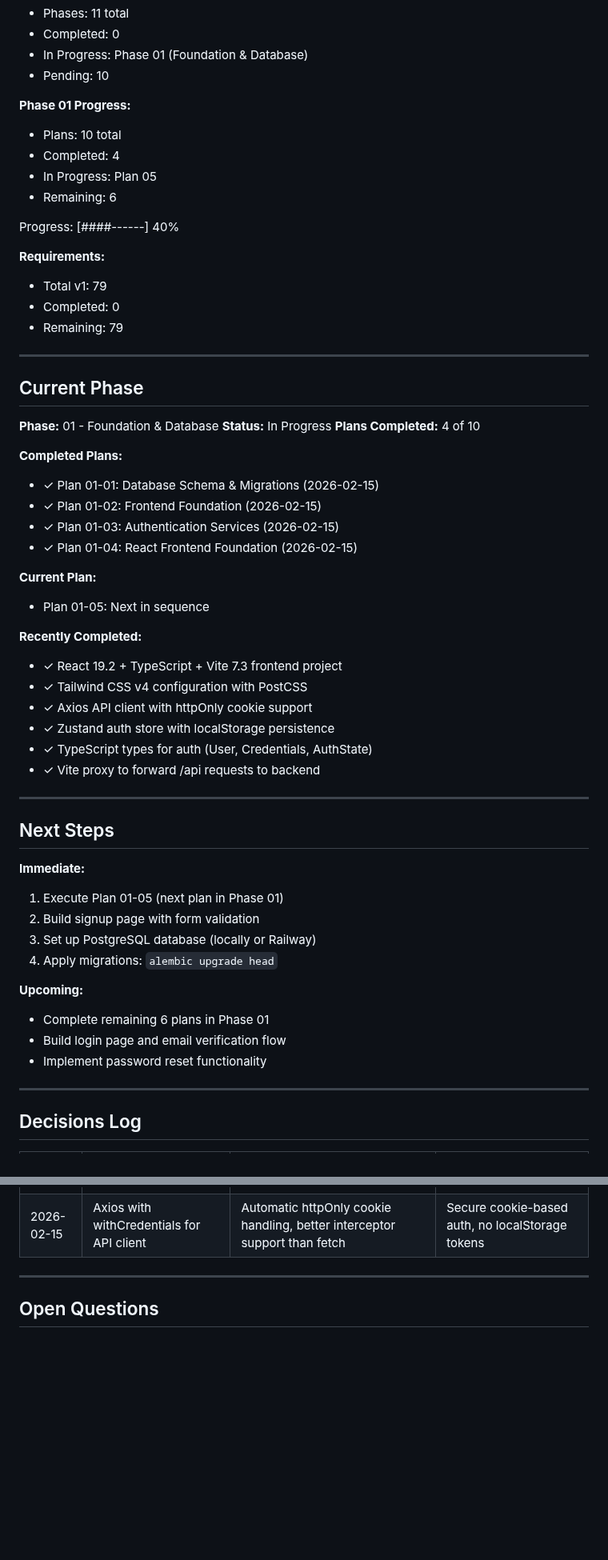
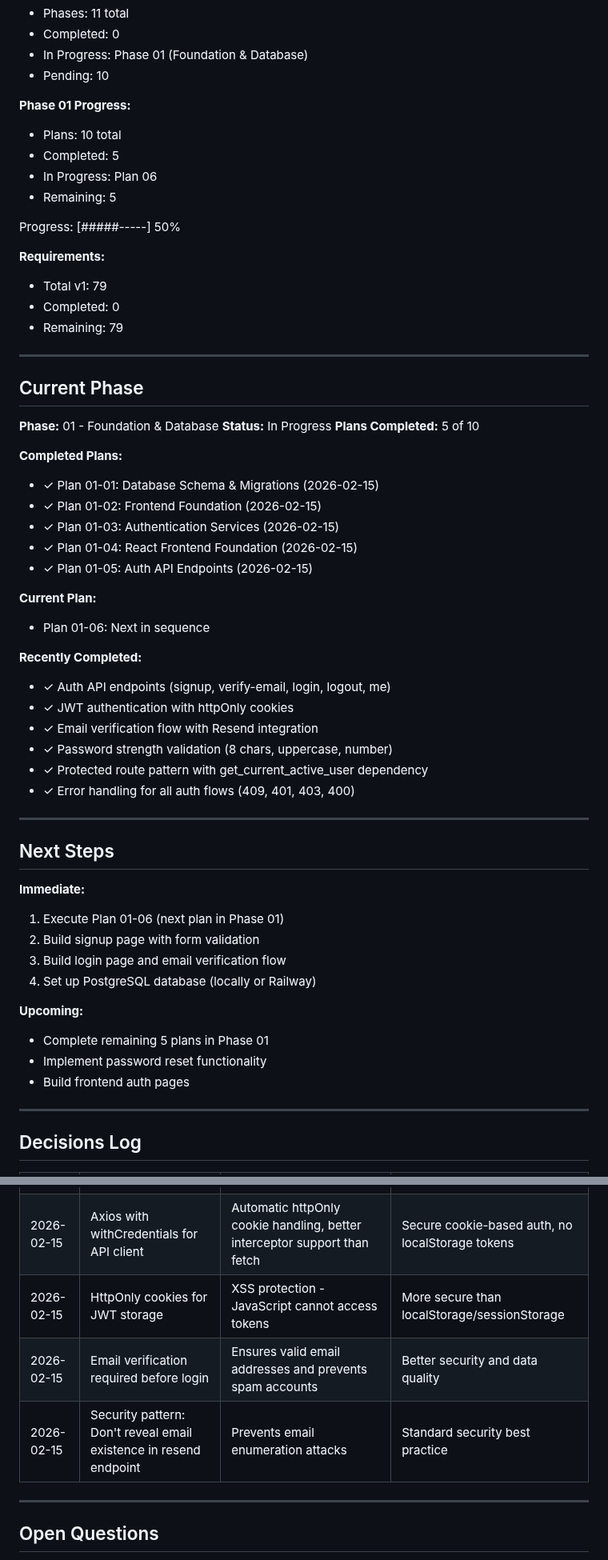
Before and after one commit to ShadSafa/SAASProject, a Markdown page: .planning/STATE.md, 2 parts joined by grey strips. Shown at 80% size. Rendered like a GitHub page; blank space fills up the shorter version.

Commit message:
docs(01-05): complete Auth API Endpoints plan
- Created 01-05-SUMMARY.md documenting all auth endpoints
- Updated STATE.md: advanced to plan 6/10 (50% progress)
- Recorded metrics: 4 min, 2 tasks, 3 files, 1 commit
- Added 3 key decisions to decision log

```diff
--- a/.planning/STATE.md
+++ b/.planning/STATE.md
@@ -27,11 +27,11 @@ See: .planning/PROJECT.md (updated 2026-02-15)
 
 **Phase 01 Progress:**
 - Plans: 10 total
-- Completed: 4
-- In Progress: Plan 05
-- Remaining: 6
+- Completed: 5
+- In Progress: Plan 06
+- Remaining: 5
 
-Progress: [####------] 40%
+Progress: [#####-----] 50%
 
 **Requirements:**
 - Total v1: 79
@@ -44,39 +44,40 @@ Progress: [####------] 40%
 
 **Phase:** 01 - Foundation & Database
 **Status:** In Progress
-**Plans Completed:** 4 of 10
+**Plans Completed:** 5 of 10
 
 **Completed Plans:**
 - ✓ Plan 01-01: Database Schema & Migrations (2026-02-15)
 - ✓ Plan 01-02: Frontend Foundation (2026-02-15)
 - ✓ Plan 01-03: Authentication Services (2026-02-15)
 - ✓ Plan 01-04: React Frontend Foundation (2026-02-15)
+- ✓ Plan 01-05: Auth API Endpoints (2026-02-15)
 
 **Current Plan:**
-- Plan 01-05: Next in sequence
+- Plan 01-06: Next in sequence
 
 **Recently Completed:**
-- ✓ React 19.2 + TypeScript + Vite 7.3 frontend project
-- ✓ Tailwind CSS v4 configuration with PostCSS
-- ✓ Axios API client with httpOnly cookie support
-- ✓ Zustand auth store with localStorage persistence
-- ✓ TypeScript types for auth (User, Credentials, AuthState)
-- ✓ Vite proxy to forward /api requests to backend
+- ✓ Auth API endpoints (signup, verify-email, login, logout, me)
+- ✓ JWT authentication with httpOnly cookies
+- ✓ Email verification flow with Resend integration
+- ✓ Password strength validation (8 chars, uppercase, number)
+- ✓ Protected route pattern with get_current_active_user dependency
+- ✓ Error handling for all auth flows (409, 401, 403, 400)
 
 ---
 
 ## Next Steps
 
 **Immediate:**
-1. Execute Plan 01-05 (next plan in Phase 01)
+1. Execute Plan 01-06 (next plan in Phase 01)
 2. Build signup page with form validation
-3. Set up PostgreSQL database (locally or Railway)
-4. Apply migrations: `alembic upgrade head`
+3. Build login page and email verification flow
+4. Set up PostgreSQL database (locally or Railway)
 
 **Upcoming:**
-- Complete remaining 6 plans in Phase 01
-- Build login page and email verification flow
+- Complete remaining 5 plans in Phase 01
 - Implement password reset functionality
+- Build frontend auth pages
 
 ---
 
@@ -98,6 +99,9 @@ Progress: [####------] 40%
 | 2026-02-15 | Use Tailwind CSS v4 for styling | Modern utility-first CSS framework, v4 offers improved performance and DX | Enables rapid UI development |
 | 2026-02-15 | Use Zustand with persist middleware for auth state | Lightweight state management, built-in persistence, better than Redux for simple auth | Simpler than Redux, perfect for auth state |
 | 2026-02-15 | Axios with withCredentials for API client | Automatic httpOnly cookie handling, better interceptor support than fetch | Secure cookie-based auth, no localStorage tokens |
+| 2026-02-15 | HttpOnly cookies for JWT storage | XSS protection - JavaScript cannot access tokens | More secure than localStorage/sessionStorage |
+| 2026-02-15 | Email verification required before login | Ensures valid email addresses and prevents spam accounts | Better security and data quality |
+| 2026-02-15 | Security pattern: Don't reveal email existence in resend endpoint | Prevents email enumeration attacks | Standard security best practice |
 
 ---
 
```
Also changed, not shown: other parts of .planning/STATE.md (+4 -3 lines), 1 other file.
